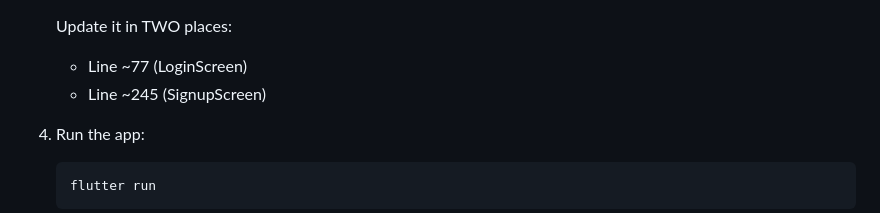
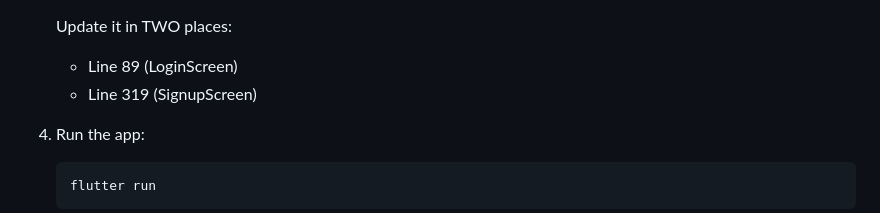
Before and after one commit to stewartDMS/ThExempt, a Markdown page: flutter_app/README.md, the part around the change. Rendered like a GitHub page.

Commit message:
Fix line number references in Flutter README
Co-authored-by: stewartDMS <72364932+stewartDMS@users.noreply.github.com>

````diff
--- a/flutter_app/README.md
+++ b/flutter_app/README.md
@@ -38,8 +38,8 @@ Simple Flutter mobile app with authentication for ThExempt.
    - **Physical Device:** `'http://YOUR_COMPUTER_IP:5000/api'`
 
    Update it in TWO places:
-   - Line ~77 (LoginScreen)
-   - Line ~245 (SignupScreen)
+   - Line 89 (LoginScreen)
+   - Line 319 (SignupScreen)
 
 4. Run the app:
    ```bash
````
